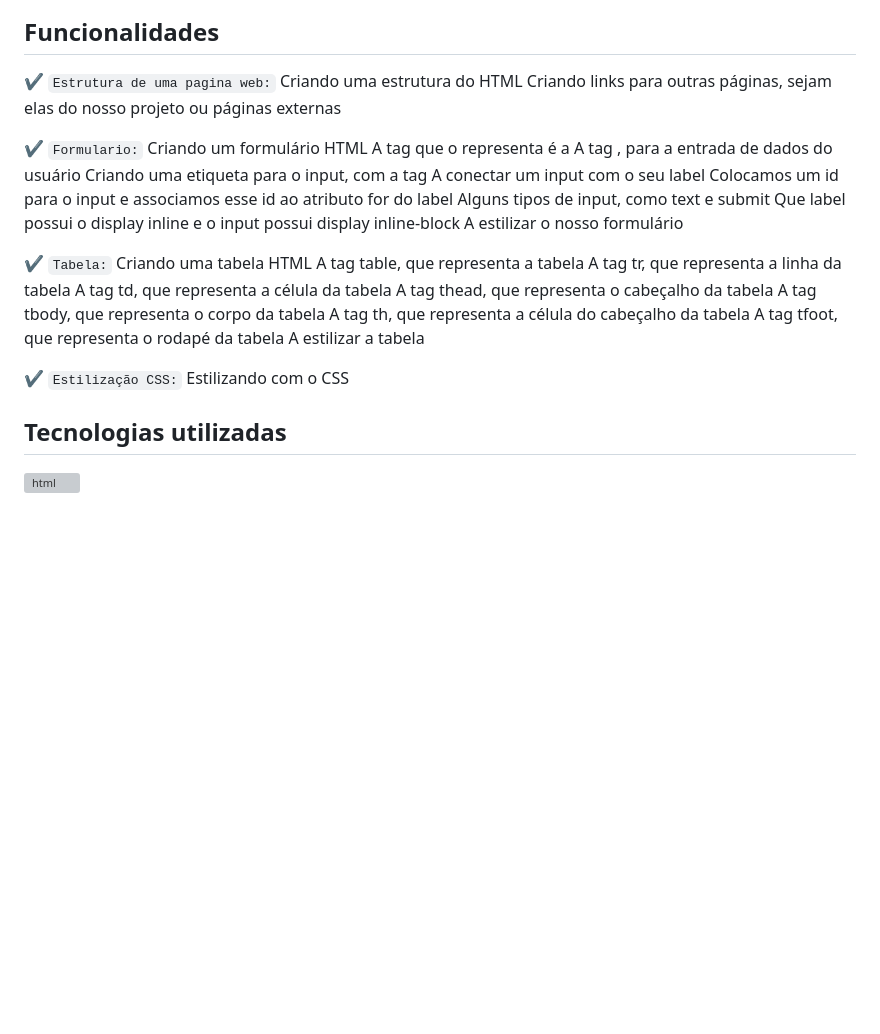
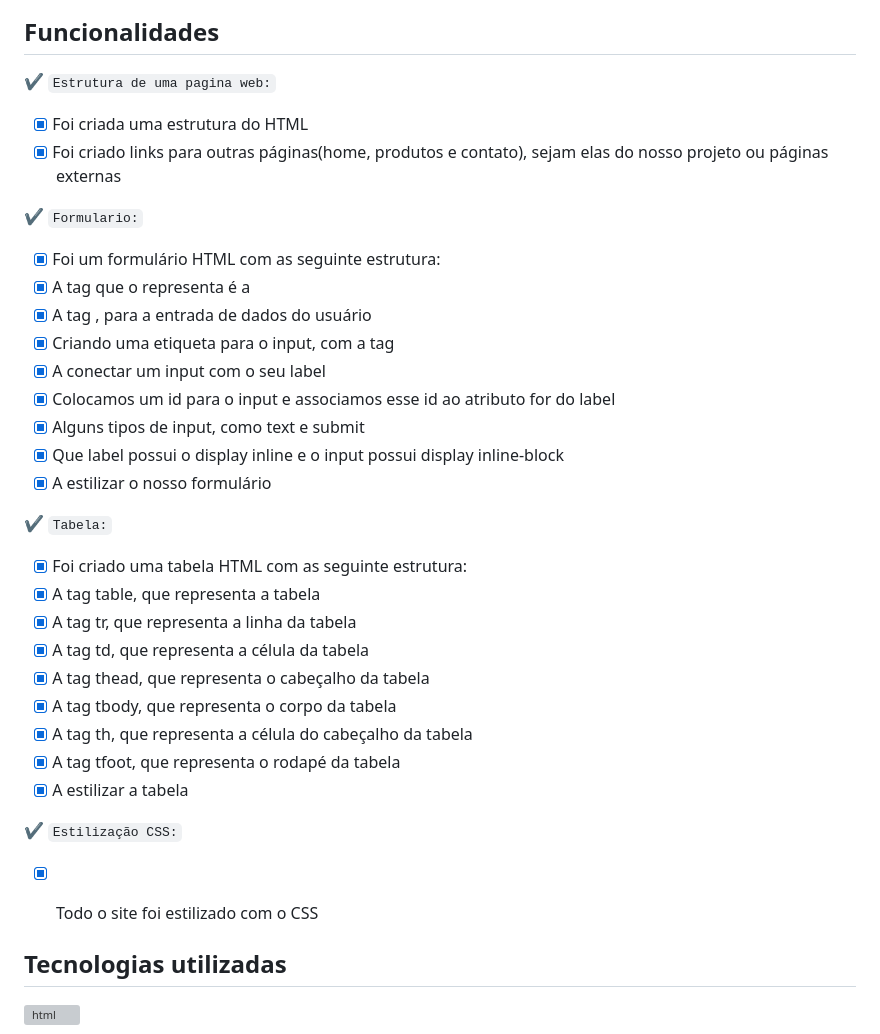
Before and after one commit to SuellenDiass/html-css-salao-safira, a Markdown page: README.md, the part around one of its changes. GitHub-like rendering; blank space fills up the shorter version; grey boxes are pictures that could not be loaded.

```diff
--- a/README.md
+++ b/README.md
@@ -57,33 +49,37 @@ Curso HTML5 E CSS3 fornecido pela Alura ministrado pelo professor Pedro Martins
 ## Funcionalidades
 
 :heavy_check_mark: `Estrutura de uma pagina web:`
-Criando uma  estrutura do HTML
-Criando links para outras páginas, sejam elas do nosso projeto ou páginas externas
+
+- [x] Foi criada uma  estrutura do HTML
+- [x] Foi criado links para outras páginas(home, produtos e contato), sejam elas do nosso projeto ou páginas externas
 
 :heavy_check_mark: `Formulario:`
-Criando um formulário HTML
-A tag que o representa é a <form>
-A tag <input>, para a entrada de dados do usuário
-Criando uma etiqueta para o input, com a tag <label>
-A conectar um input com o seu label
-Colocamos um id para o input e associamos esse id ao atributo for do label
-Alguns tipos de input, como text e submit
-Que label possui o display inline e o input possui display inline-block
-A estilizar o nosso formulário
+
+- [x] Foi um formulário HTML com as seguinte estrutura:
+- [x] A tag que o representa é a <form>
+- [x] A tag <input>, para a entrada de dados do usuário
+- [x] Criando uma etiqueta para o input, com a tag <label>
+- [x] A conectar um input com o seu label
+- [x] Colocamos um id para o input e associamos esse id ao atributo for do label
+- [x] Alguns tipos de input, como text e submit
+- [x] Que label possui o display inline e o input possui display inline-block
+- [x] A estilizar o nosso formulário
 
 :heavy_check_mark: `Tabela:`
-Criando uma tabela HTML
-A tag table, que representa a tabela
-A tag tr, que representa a linha da tabela
-A tag td, que representa a célula da tabela
-A tag thead, que representa o cabeçalho da tabela
-A tag tbody, que representa o corpo da tabela
-A tag th, que representa a célula do cabeçalho da tabela
-A tag tfoot, que representa o rodapé da tabela
-A estilizar a tabela
+
+- [x] Foi criado  uma tabela HTML com as seguinte estrutura:
+- [x] A tag table, que representa a tabela
+- [x] A tag tr, que representa a linha da tabela
+- [x] A tag td, que representa a célula da tabela
+- [x] A tag thead, que representa o cabeçalho da tabela
+- [x] A tag tbody, que representa o corpo da tabela
+- [x] A tag th, que representa a célula do cabeçalho da tabela
+- [x] A tag tfoot, que representa o rodapé da tabela
+- [x] A estilizar a tabela
 
 :heavy_check_mark: `Estilização CSS:`
-Estilizando com o CSS
+
+- [x] Todo o site foi estilizado com o CSS
 
 
 ###
```
Also changed, not shown: other parts of README.md (+1 -9 lines).
